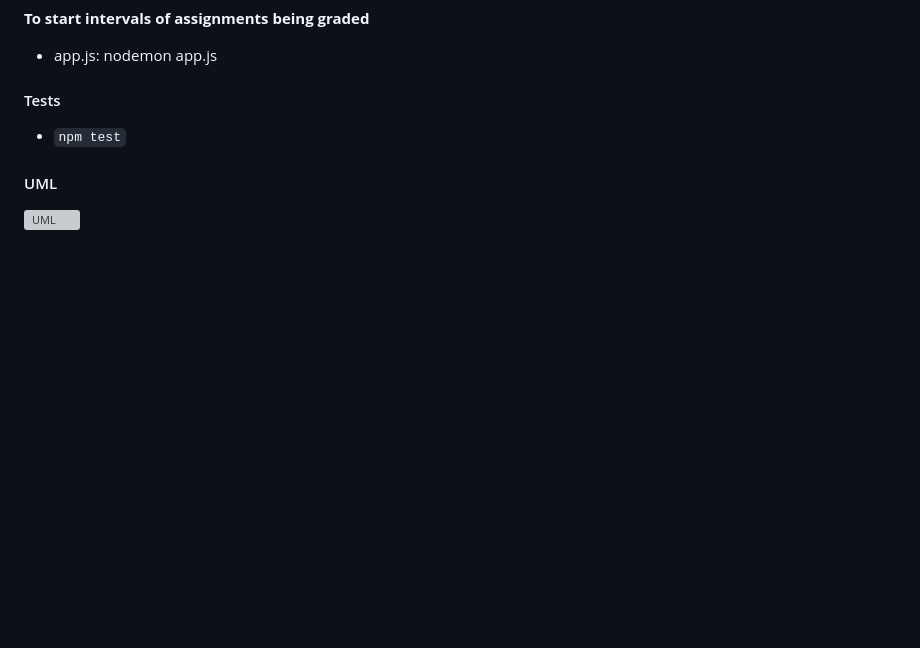
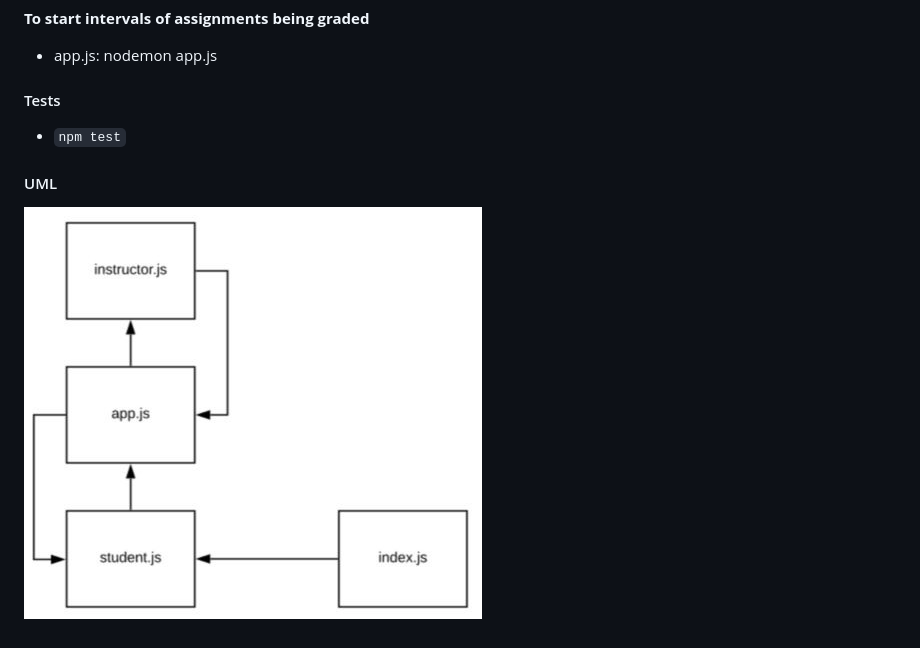
Before and after one commit to LindsayPeltier-401-advanced-javascript/Apprenti-401-Lab-18, a Markdown page: README.md, the part around the change. GitHub-like rendering; pictures changed too: assets/lab18UML.jpg (added); blank space fills up the shorter version; grey boxes are pictures that could not be loaded.

Commit message:
added UML

```diff
--- a/README.md
+++ b/README.md
@@ -26,4 +26,4 @@
 * `npm test`
 
 #### UML
-![UML](./assets/)
+![UML](./assets/lab18UML.jpg)
```
